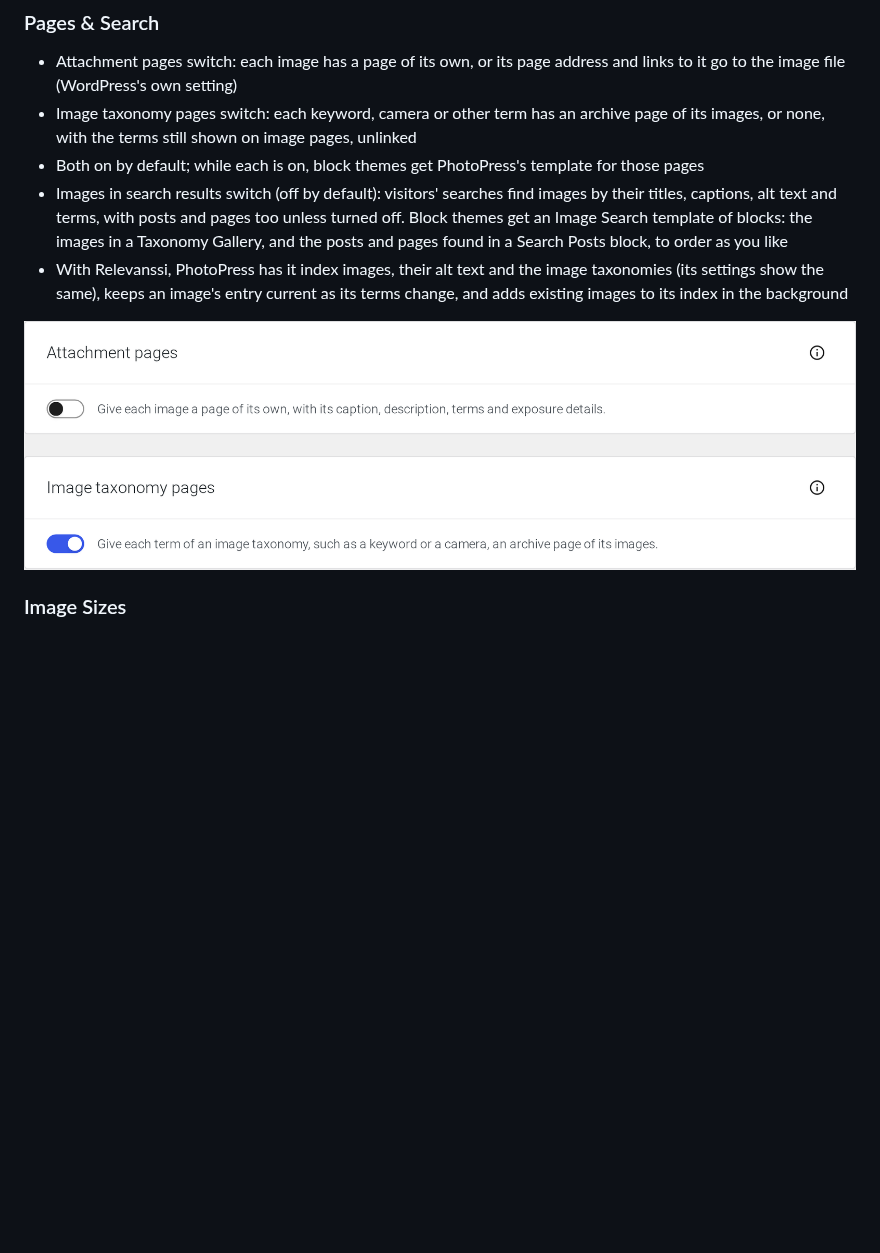
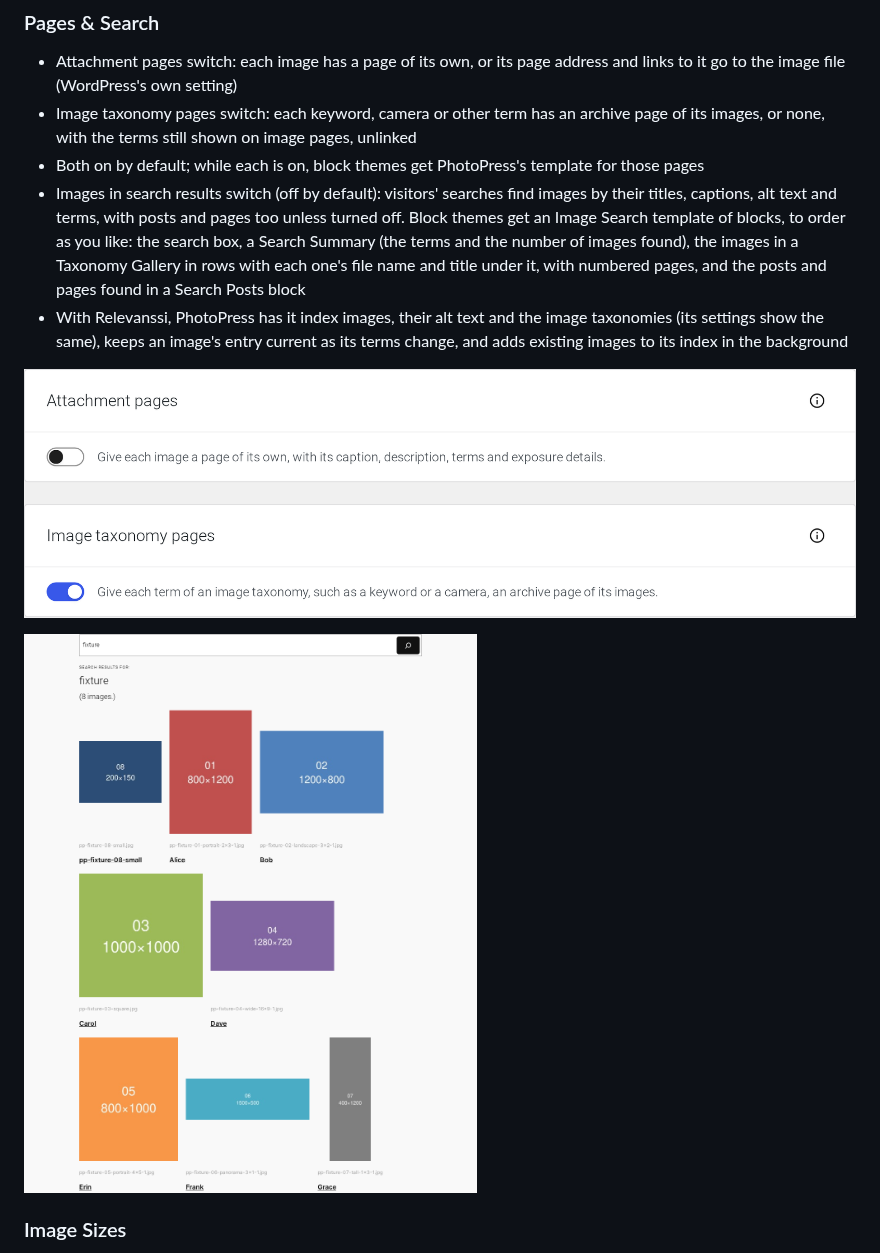
Before and after one commit to photopress-dev/photopress-plugin, a Markdown page: README.md, the part around the change. Drawn GitHub-style; pictures changed too: .wordpress-org/screenshot-19.png (added); blank space fills up the shorter version.

```diff
--- a/README.md
+++ b/README.md
@@ -112,10 +112,12 @@ For block themes that have no templates of their own for them (WordPress 6.7 or
 - Attachment pages switch: each image has a page of its own, or its page address and links to it go to the image file (WordPress's own setting)
 - Image taxonomy pages switch: each keyword, camera or other term has an archive page of its images, or none, with the terms still shown on image pages, unlinked
 - Both on by default; while each is on, block themes get PhotoPress's template for those pages
-- Images in search results switch (off by default): visitors' searches find images by their titles, captions, alt text and terms, with posts and pages too unless turned off. Block themes get an Image Search template of blocks: the images in a Taxonomy Gallery, and the posts and pages found in a Search Posts block, to order as you like
+- Images in search results switch (off by default): visitors' searches find images by their titles, captions, alt text and terms, with posts and pages too unless turned off. Block themes get an Image Search template of blocks, to order as you like: the search box, a Search Summary (the terms and the number of images found), the images in a Taxonomy Gallery in rows with each one's file name and title under it, with numbered pages, and the posts and pages found in a Search Posts block
 - With Relevanssi, PhotoPress has it index images, their alt text and the image taxonomies (its settings show the same), keeps an image's entry current as its terms change, and adds existing images to its index in the background
 
 ![The Pages & Search tab](.wordpress-org/screenshot-18.png)
+
+![Search results with images](.wordpress-org/screenshot-19.png)
 
 ### Image Sizes
 
```
Also changed, not shown: 17 other files.
